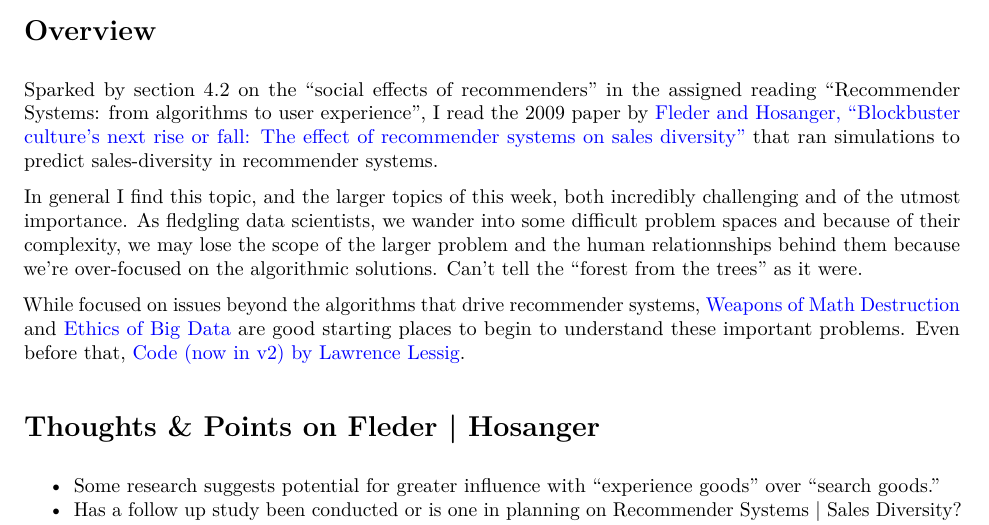
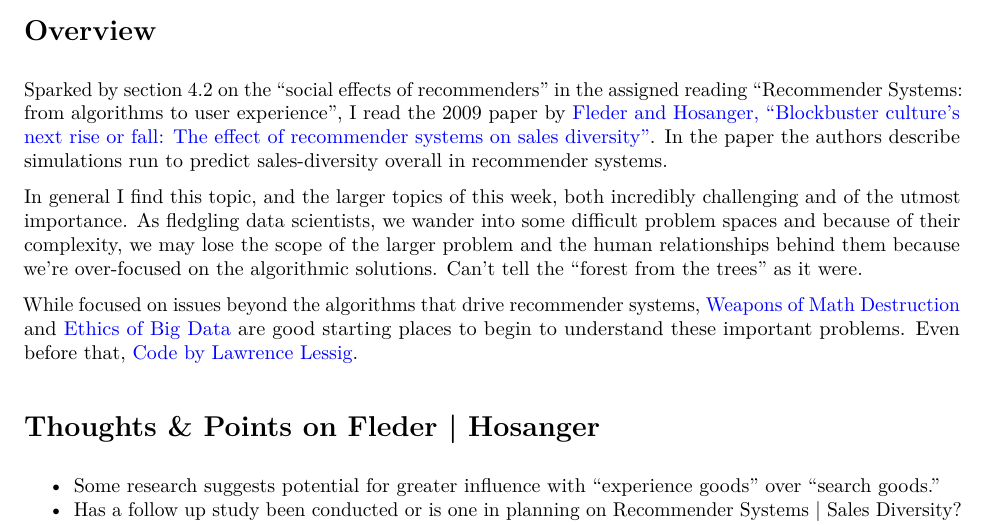
Before and after one commit to wwells/CUNY_DATA_643, an R Markdown document (Discussions/D3.Rmd): part of the page, cut so that both start at the same text. The pictures show the output file Discussions/D3.pdf that the author committed with the source.

Commit message:
feat(D3): typo

```diff
--- a/Discussions/D3.Rmd
+++ b/Discussions/D3.Rmd
@@ -14,11 +14,11 @@
 
 # Overview
 
-Sparked by section 4.2 on the "social effects of recommenders" in the assigned reading "Recommender Systems: from algorithms to user experience", I read the 2009 paper by [Fleder and Hosanger, "Blockbuster culture’s next rise or fall:  The effect of recommender systems on sales diversity" ](http://digital.mit.edu/wise2006/papers/5A-1_Recommendations%20WISE%20Sep%2008.pdf) that ran simulations to predict sales-diversity in recommender systems.
+Sparked by section 4.2 on the "social effects of recommenders" in the assigned reading "Recommender Systems: from algorithms to user experience", I read the 2009 paper by [Fleder and Hosanger, "Blockbuster culture’s next rise or fall:  The effect of recommender systems on sales diversity" ](http://digital.mit.edu/wise2006/papers/5A-1_Recommendations%20WISE%20Sep%2008.pdf).   In the paper the authors describe simulations run to predict sales-diversity overall in recommender systems.
 
-In general I find this topic, and the larger topics of this week, both incredibly challenging and of the utmost importance.   As fledgling data scientists, we wander into some difficult problem spaces and because of their complexity, we may lose the scope of the larger problem and the human relationnships behind them because we're over-focused on the algorithmic solutions.   Can't tell the "forest from the trees" as it were.
+In general I find this topic, and the larger topics of this week, both incredibly challenging and of the utmost importance.   As fledgling data scientists, we wander into some difficult problem spaces and because of their complexity, we may lose the scope of the larger problem and the human relationships behind them because we're over-focused on the algorithmic solutions.   Can't tell the "forest from the trees" as it were.
 
-While focused on issues beyond the algorithms that drive recommender systems, [Weapons of Math Destruction](https://www.amazon.com/Weapons-Math-Destruction-Increases-Inequality/dp/0553418815) and [Ethics of Big Data](https://www.amazon.com/Ethics-Big-Data-Balancing-Innovation/dp/1449311792) are good starting places to begin to understand these important problems.  Even before that, [Code (now in v2) by Lawrence Lessig](http://codev2.cc/).
+While focused on issues beyond the algorithms that drive recommender systems, [Weapons of Math Destruction](https://www.amazon.com/Weapons-Math-Destruction-Increases-Inequality/dp/0553418815) and [Ethics of Big Data](https://www.amazon.com/Ethics-Big-Data-Balancing-Innovation/dp/1449311792) are good starting places to begin to understand these important problems.  Even before that, [Code by Lawrence Lessig](http://codev2.cc/).
 
 # Thoughts & Points on Fleder | Hosanger
 
```
Also changed, not shown: Discussions/D3.pdf.
